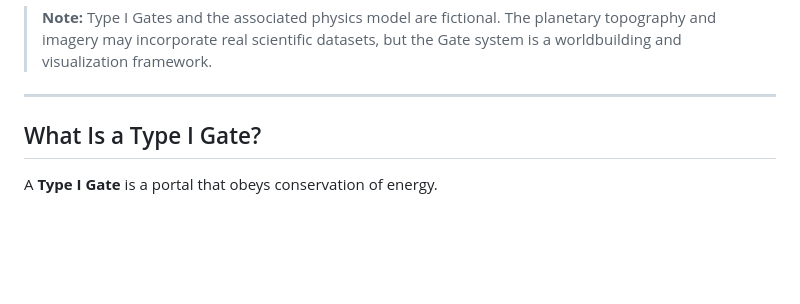
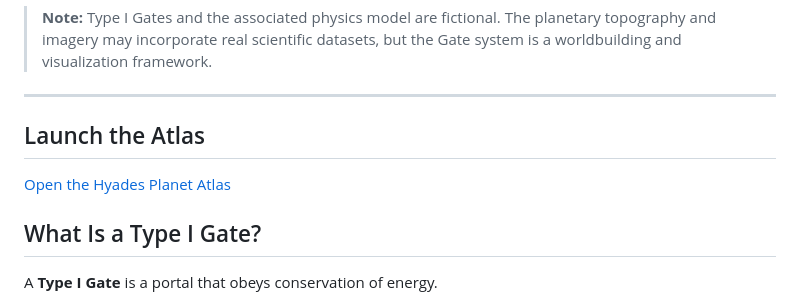
Before and after one commit to SarafanUnin/Hyades-Planet-Atlas, a Markdown page: README.md, the part around the change. Drawn GitHub-style; blank space fills up the shorter version.

```diff
--- a/README.md
+++ b/README.md
@@ -13,6 +13,10 @@ It also includes an interactive origin pin that visualizes which destinations ca
 > **Note:** Type I Gates and the associated physics model are fictional. The planetary topography and imagery may incorporate real scientific datasets, but the Gate system is a worldbuilding and visualization framework.
 
 ---
+
+## Launch the Atlas
+
+[Open the Hyades Planet Atlas](https://sarafanunin.github.io/Hyades-Planet-Atlas/)
 
 ## What Is a Type I Gate?
 
```
